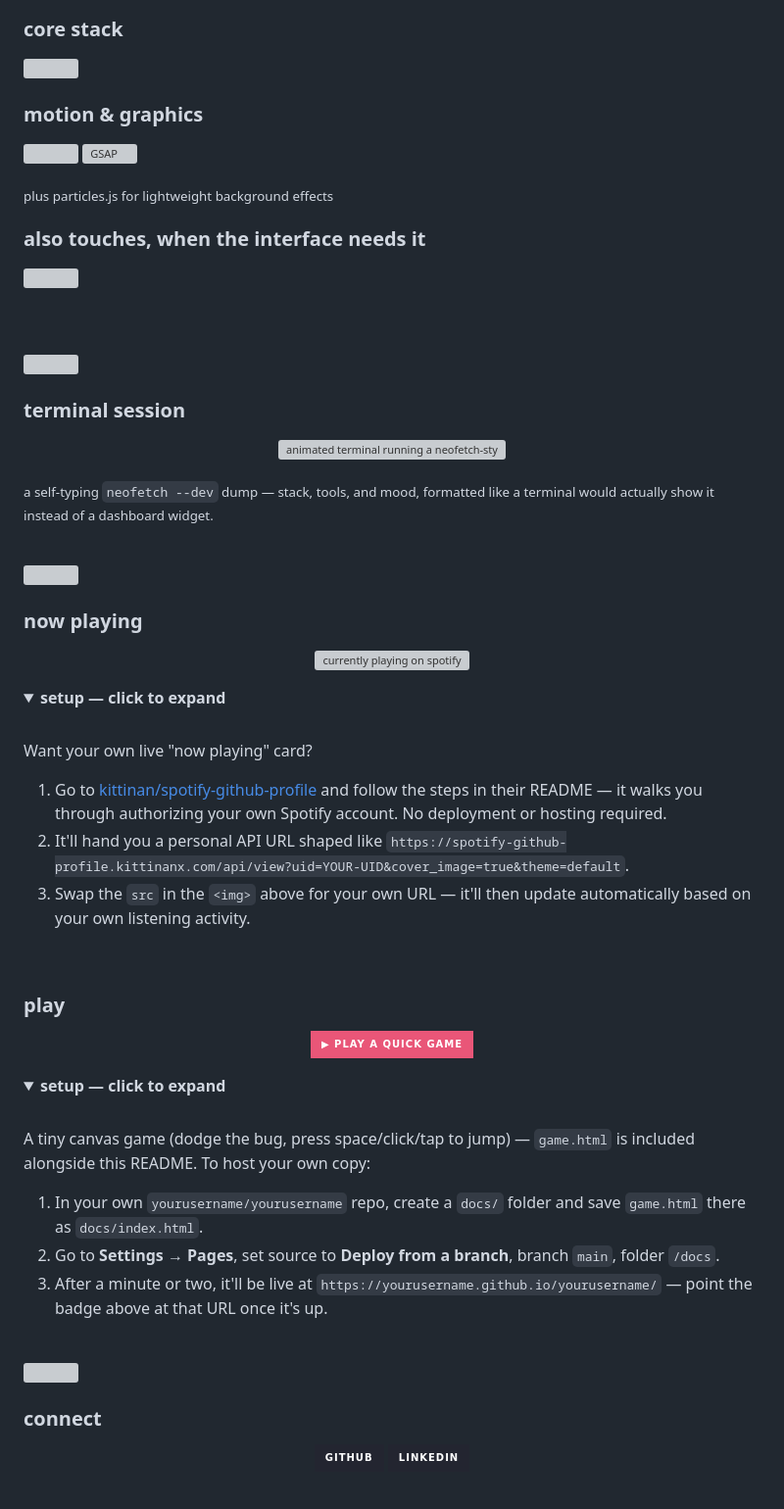
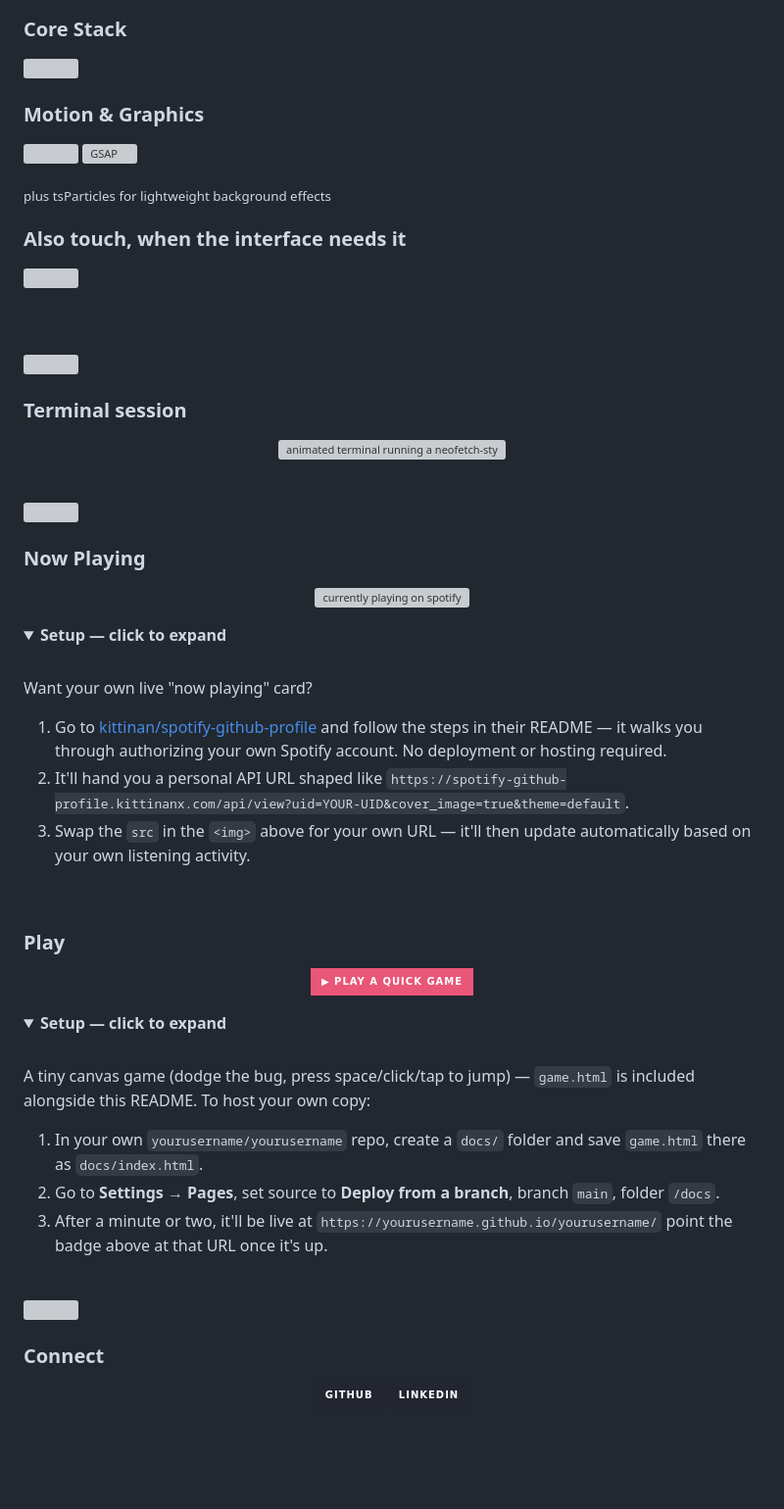
Before and after one commit to NoobDude828/NoobDude828, a Markdown page: README.md, the part around one of its changes. Shown at 98% size. Rendered like a GitHub page; folded sections open; badges without logos; blank space fills up the shorter version; grey boxes are pictures that could not be loaded.

Commit message:
Refactor README.md for improved clarity
Updated various sections in README.md for clarity and accuracy, including core stack, terminal session, now playing, play, and connect sections.

```diff
--- a/README.md
+++ b/README.md
@@ -22,6 +18,6 @@
 
 <img align="right" width="420" src="https://user-images.githubusercontent.com/74038190/235224431-e8c8c12e-6826-47f1-89fb-2ddad83b3abf.gif" />
 
-### core stack
+### Core Stack
 
 <p>
@@ -29,13 +25,13 @@
 </p>
 
-### motion &amp; graphics
+### Motion &amp; Graphics
 
 <p>
   <img src="https://skillicons.dev/icons?i=threejs" />
   <img width="48" height="48" src="https://cdn.simpleicons.org/greensock/26BBD9" alt="GSAP" />
 </p>
-<sub>plus particles.js for lightweight background effects</sub>
+<sub>plus tsParticles for lightweight background effects</sub>
 
-### also touches, when the interface needs it
+### Also touch, when the interface needs it
 
 <p>
@@ -49,26 +45,24 @@
 
 <img width="100%" src="https://capsule-render.vercel.app/api?type=rect&color=0:26BBD9,50:FAB795,100:E95678&height=3" />
 
-### terminal session
+### Terminal session
 
 <p align="center">
   <img src="./assets/terminal.svg" alt="animated terminal running a neofetch-style dev spec sheet" width="100%" />
 </p>
 
-<sub>a self-typing `neofetch --dev` dump — stack, tools, and mood, formatted like a terminal would actually show it instead of a dashboard widget.</sub>
-
 <br/>
 
 <img width="100%" src="https://capsule-render.vercel.app/api?type=rect&color=0:E95678,50:FAB795,100:26BBD9&height=3" />
 
-### now playing
+### Now Playing
 
 <p align="center">
   <img src="https://spotify-github-profile.kittinanx.com/api/view?uid=nwkvpxinlaumohjagpfwbjyhx&cover_image=true&theme=default&background_color=1C1E26&border_radius=15" alt="currently playing on spotify" />
 </p>
 
 <details>
-<summary><b>setup — click to expand</b></summary>
+<summary><b>Setup — click to expand</b></summary>
 <br/>
 
 Want your own live "now playing" card?
@@ -81,21 +75,21 @@ Want your own live "now playing" card?
 
 <br/>
 
-### play
+### Play
 
 <p align="center">
   <a href="https://noobdude828.github.io/NoobDude828/"><img src="https://img.shields.io/badge/▶_play_a_quick_game-E95678?style=for-the-badge&logoColor=1C1E26" /></a>
 </p>
 
 <details>
-<summary><b>setup — click to expand</b></summary>
+<summary><b>Setup — click to expand</b></summary>
 <br/>
 
 A tiny canvas game (dodge the bug, press space/click/tap to jump) — `game.html` is included alongside this README. To host your own copy:
 
 1. In your own `yourusername/yourusername` repo, create a `docs/` folder and save `game.html` there as `docs/index.html`.
 2. Go to **Settings → Pages**, set source to **Deploy from a branch**, branch `main`, folder `/docs`.
-3. After a minute or two, it'll be live at `https://yourusername.github.io/yourusername/` — point the badge above at that URL once it's up.
+3. After a minute or two, it'll be live at `https://yourusername.github.io/yourusername/` point the badge above at that URL once it's up.
 
 </details>
 
@@ -103,7 +97,7 @@ A tiny canvas game (dodge the bug, press space/click/tap to jump) — `game.html
 
 <img width="100%" src="https://capsule-render.vercel.app/api?type=rect&color=0:E95678,50:FAB795,100:26BBD9&height=3" />
 
-### connect
+### Connect
 
 <p align="center">
   <a href="https://github.com/NoobDude828"><img src="https://img.shields.io/badge/GitHub-232530?style=for-the-badge&logo=github&logoColor=E0E0E0" /></a>
```
Also changed, not shown: other parts of README.md (+2 -6 lines).
